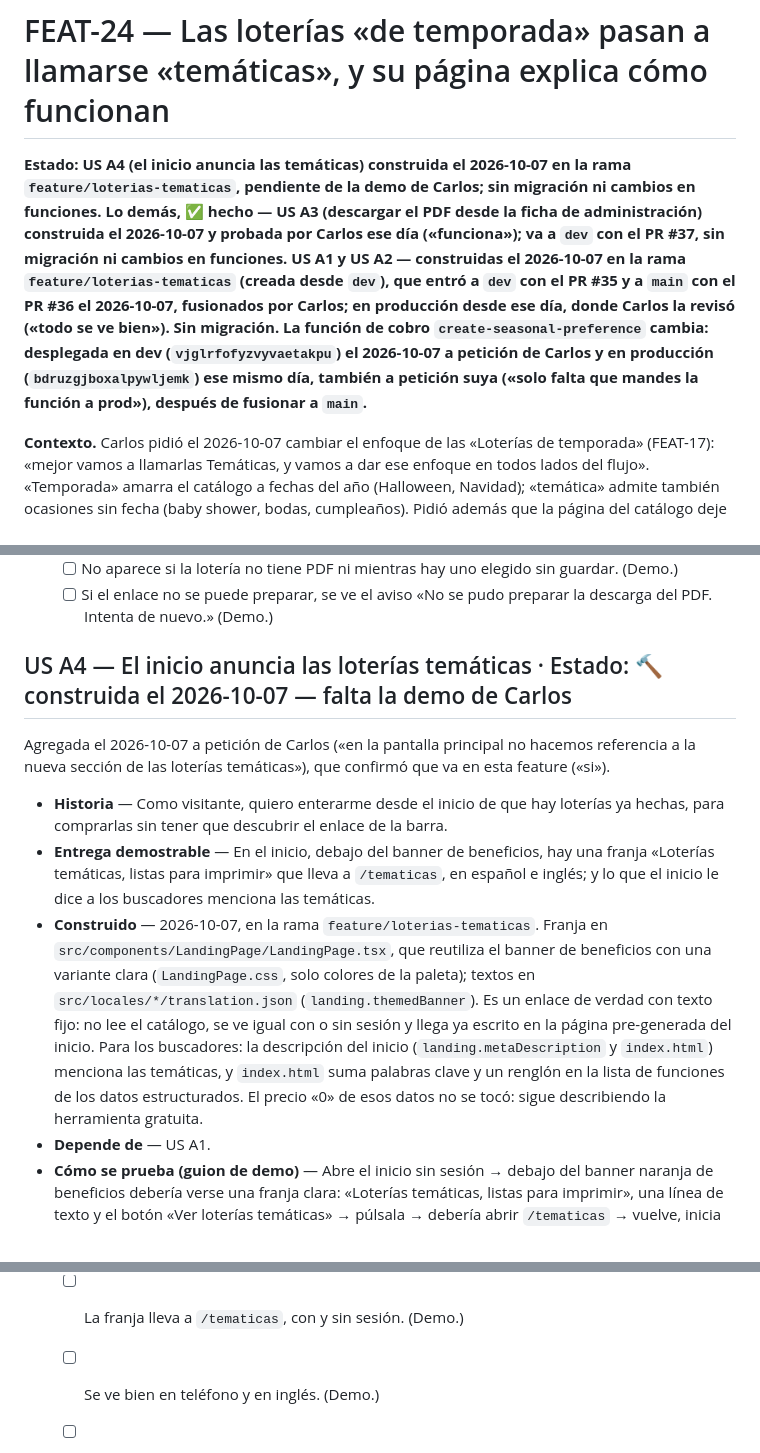
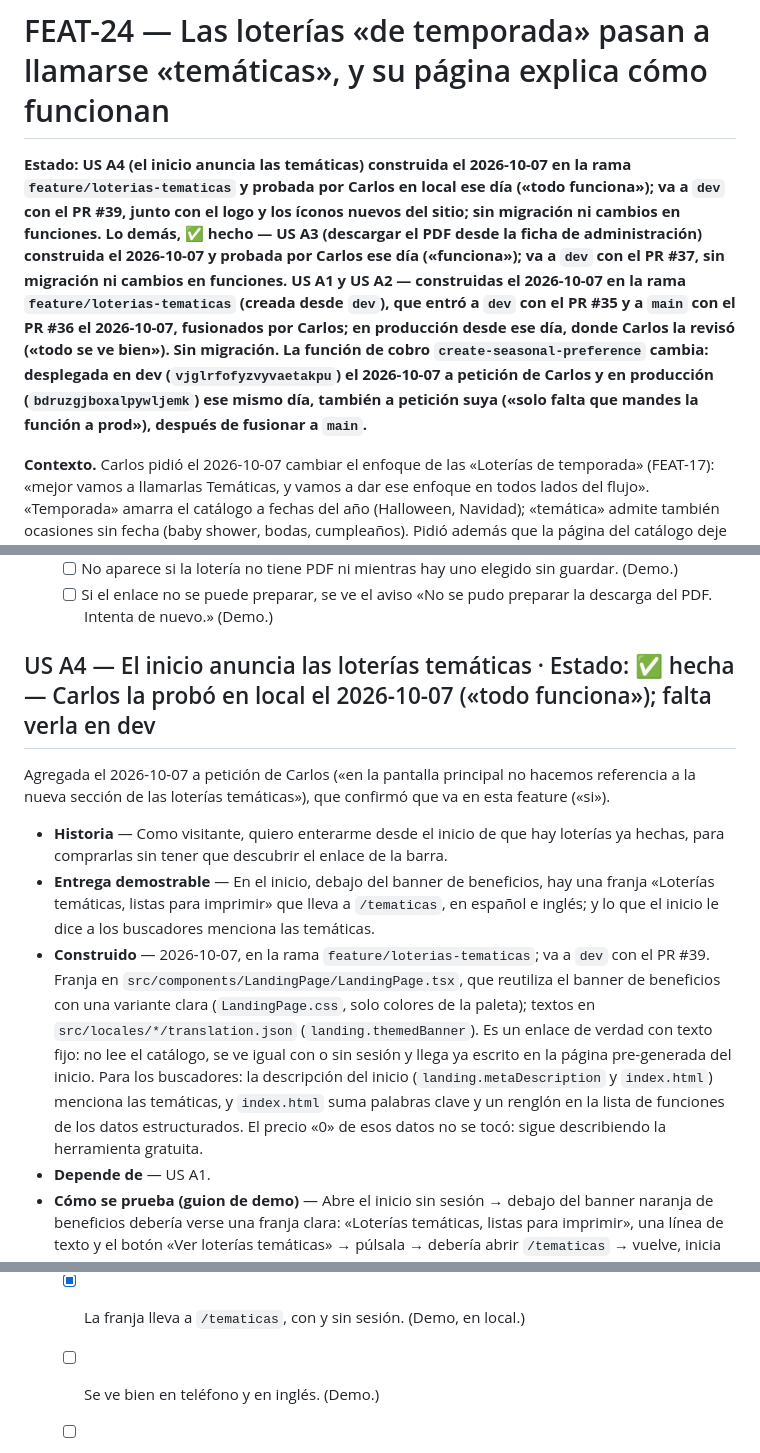
Before and after one commit to cvegam02/chorroybuenas, a Markdown page: docs/features/FEAT-24-loterias-tematicas.md, 3 parts joined by grey strips. Rendered like a GitHub page.

Commit message:
docs: record the local demo of the home banner for themed loterías

```diff
--- a/docs/features/FEAT-24-loterias-tematicas.md
+++ b/docs/features/FEAT-24-loterias-tematicas.md
@@ -1,6 +1,6 @@
 # FEAT-24 — Las loterías «de temporada» pasan a llamarse «temáticas», y su página explica cómo funcionan
 
-**Estado: US A4 (el inicio anuncia las temáticas) construida el 2026-10-07 en la rama `feature/loterias-tematicas`, pendiente de la demo de Carlos; sin migración ni cambios en funciones. Lo demás, ✅ hecho — US A3 (descargar el PDF desde la ficha de administración) construida el 2026-10-07 y probada por Carlos ese día («funciona»); va a `dev` con el PR #37, sin migración ni cambios en funciones. US A1 y US A2 — construidas el 2026-10-07 en la rama `feature/loterias-tematicas` (creada desde `dev`), que entró a `dev` con el PR #35 y a `main` con el PR #36 el 2026-10-07, fusionados por Carlos; en producción desde ese día, donde Carlos la revisó («todo se ve bien»). Sin migración. La función de cobro `create-seasonal-preference` cambia: desplegada en dev (`vjglrfofyzvyvaetakpu`) el 2026-10-07 a petición de Carlos y en producción (`bdruzgjboxalpywljemk`) ese mismo día, también a petición suya («solo falta que mandes la función a prod»), después de fusionar a `main`.**
+**Estado: US A4 (el inicio anuncia las temáticas) construida el 2026-10-07 en la rama `feature/loterias-tematicas` y probada por Carlos en local ese día («todo funciona»); va a `dev` con el PR #39, junto con el logo y los íconos nuevos del sitio; sin migración ni cambios en funciones. Lo demás, ✅ hecho — US A3 (descargar el PDF desde la ficha de administración) construida el 2026-10-07 y probada por Carlos ese día («funciona»); va a `dev` con el PR #37, sin migración ni cambios en funciones. US A1 y US A2 — construidas el 2026-10-07 en la rama `feature/loterias-tematicas` (creada desde `dev`), que entró a `dev` con el PR #35 y a `main` con el PR #36 el 2026-10-07, fusionados por Carlos; en producción desde ese día, donde Carlos la revisó («todo se ve bien»). Sin migración. La función de cobro `create-seasonal-preference` cambia: desplegada en dev (`vjglrfofyzvyvaetakpu`) el 2026-10-07 a petición de Carlos y en producción (`bdruzgjboxalpywljemk`) ese mismo día, también a petición suya («solo falta que mandes la función a prod»), después de fusionar a `main`.**
 
 **Contexto.** Carlos pidió el 2026-10-07 cambiar el enfoque de las «Loterías de temporada» (FEAT-17): «mejor vamos a llamarlas Temáticas, y vamos a dar ese enfoque en todos lados del flujo». «Temporada» amarra el catálogo a fechas del año (Halloween, Navidad); «temática» admite también ocasiones sin fecha (baby shower, bodas, cumpleaños). Pidió además que la página del catálogo deje de estar «muy pelona»: que explique cómo se usan y cómo se compran.
 
@@ -102,13 +102,13 @@ Agregada el 2026-10-07 a petición de Carlos («se crea el archivo PDF y todo en
   - [ ] No aparece si la lotería no tiene PDF ni mientras hay uno elegido sin guardar. (Demo.)
   - [ ] Si el enlace no se puede preparar, se ve el aviso «No se pudo preparar la descarga del PDF. Intenta de nuevo.» (Demo.)
 
-## US A4 — El inicio anuncia las loterías temáticas   ·   Estado: 🔨 construida el 2026-10-07 — falta la demo de Carlos
+## US A4 — El inicio anuncia las loterías temáticas   ·   Estado: ✅ hecha — Carlos la probó en local el 2026-10-07 («todo funciona»); falta verla en dev
 
 Agregada el 2026-10-07 a petición de Carlos («en la pantalla principal no hacemos referencia a la nueva sección de las loterías temáticas»), que confirmó que va en esta feature («si»).
 
 - **Historia** — Como visitante, quiero enterarme desde el inicio de que hay loterías ya hechas, para comprarlas sin tener que descubrir el enlace de la barra.
 - **Entrega demostrable** — En el inicio, debajo del banner de beneficios, hay una franja «Loterías temáticas, listas para imprimir» que lleva a `/tematicas`, en español e inglés; y lo que el inicio le dice a los buscadores menciona las temáticas.
-- **Construido** — 2026-10-07, en la rama `feature/loterias-tematicas`. Franja en `src/components/LandingPage/LandingPage.tsx`, que reutiliza el banner de beneficios con una variante clara (`LandingPage.css`, solo colores de la paleta); textos en `src/locales/*/translation.json` (`landing.themedBanner`). Es un enlace de verdad con texto fijo: no lee el catálogo, se ve igual con o sin sesión y llega ya escrito en la página pre-generada del inicio. Para los buscadores: la descripción del inicio (`landing.metaDescription` y `index.html`) menciona las temáticas, y `index.html` suma palabras clave y un renglón en la lista de funciones de los datos estructurados. El precio «0» de esos datos no se tocó: sigue describiendo la herramienta gratuita.
+- **Construido** — 2026-10-07, en la rama `feature/loterias-tematicas`; va a `dev` con el PR #39. Franja en `src/components/LandingPage/LandingPage.tsx`, que reutiliza el banner de beneficios con una variante clara (`LandingPage.css`, solo colores de la paleta); textos en `src/locales/*/translation.json` (`landing.themedBanner`). Es un enlace de verdad con texto fijo: no lee el catálogo, se ve igual con o sin sesión y llega ya escrito en la página pre-generada del inicio. Para los buscadores: la descripción del inicio (`landing.metaDescription` y `index.html`) menciona las temáticas, y `index.html` suma palabras clave y un renglón en la lista de funciones de los datos estructurados. El precio «0» de esos datos no se tocó: sigue describiendo la herramienta gratuita.
 - **Depende de** — US A1.
 - **Cómo se prueba (guion de demo)** — Abre el inicio sin sesión → debajo del banner naranja de beneficios debería verse una franja clara: «Loterías temáticas, listas para imprimir», una línea de texto y el botón «Ver loterías temáticas» → púlsala → debería abrir `/tematicas` → vuelve, inicia sesión y abre el inicio → la franja debería seguir ahí → cambia el idioma a inglés → debería decir «Themed loterías, ready to print» → ábrelo en el teléfono → el botón debería bajar debajo del texto, sin cortarse → en dev, mira el código fuente del inicio → debería traer el texto de la franja ya escrito y la descripción nueva.
 - **Textos**:
@@ -117,6 +117,6 @@ Agregada el 2026-10-07 a petición de Carlos («en la pantalla principal no hace
   - **Botón:** «Ver loterías temáticas»
   - **Descripción del inicio para buscadores:** «Crea tu Lotería Mexicana con tus propias cartas e imágenes, o elige una lotería temática lista para imprimir. Modo Kids (3x3) para niños. Ideal para baby showers y fiestas.» (Antes: «Crea tableros personalizados de Lotería Mexicana con tus propias cartas e imágenes. Nuevo Modo Kids (3x3) para niños. Perfecto para baby showers y eventos familiares.»)
 - **Escenarios cubiertos**:
-  - [ ] La franja lleva a `/tematicas`, con y sin sesión. (Demo.)
+  - [x] La franja lleva a `/tematicas`, con y sin sesión. (Demo, en local.)
   - [ ] Se ve bien en teléfono y en inglés. (Demo.)
   - [ ] El código fuente del inicio trae la franja y la descripción nueva ya escritas. (Demo, en dev.)
```
